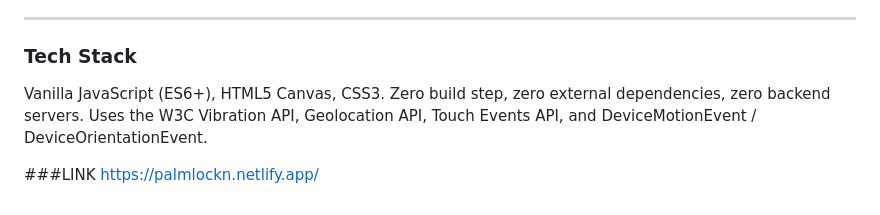
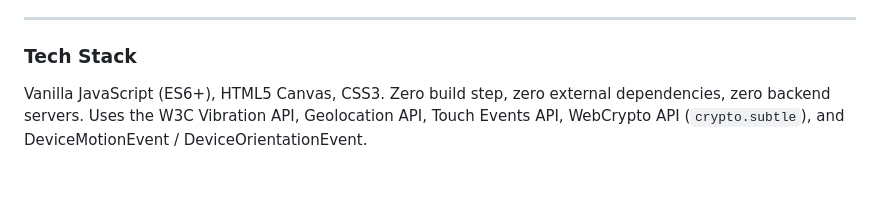
Before and after one commit to Durga-GR/PalmLock, a Markdown page: README.md, the part around one of its changes. Drawn GitHub-style.

```diff
--- a/README.md
+++ b/README.md
@@ -81,9 +84,4 @@ Run through these in order on a real Android phone, over HTTPS:
 
 ### Tech Stack
 
-Vanilla JavaScript (ES6+), HTML5 Canvas, CSS3. Zero build step, zero external dependencies, zero backend servers. Uses the W3C Vibration API, Geolocation API, Touch Events API, and DeviceMotionEvent / DeviceOrientationEvent.
-
-
-
-###LINK
-https://palmlockn.netlify.app/
+Vanilla JavaScript (ES6+), HTML5 Canvas, CSS3. Zero build step, zero external dependencies, zero backend servers. Uses the W3C Vibration API, Geolocation API, Touch Events API, WebCrypto API (`crypto.subtle`), and DeviceMotionEvent / DeviceOrientationEvent.
```
Also changed, not shown: other parts of README.md (+9 -6 lines).
